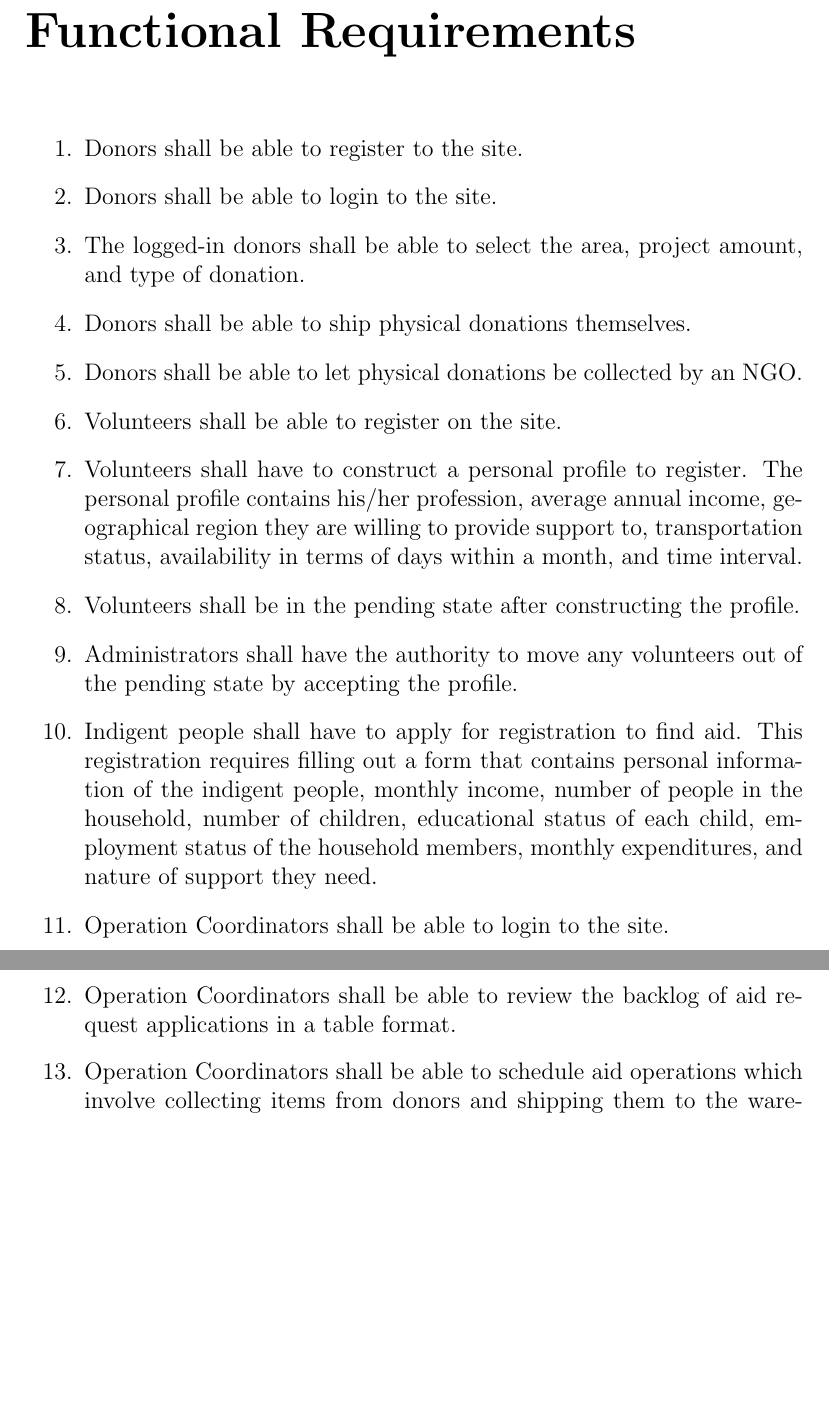
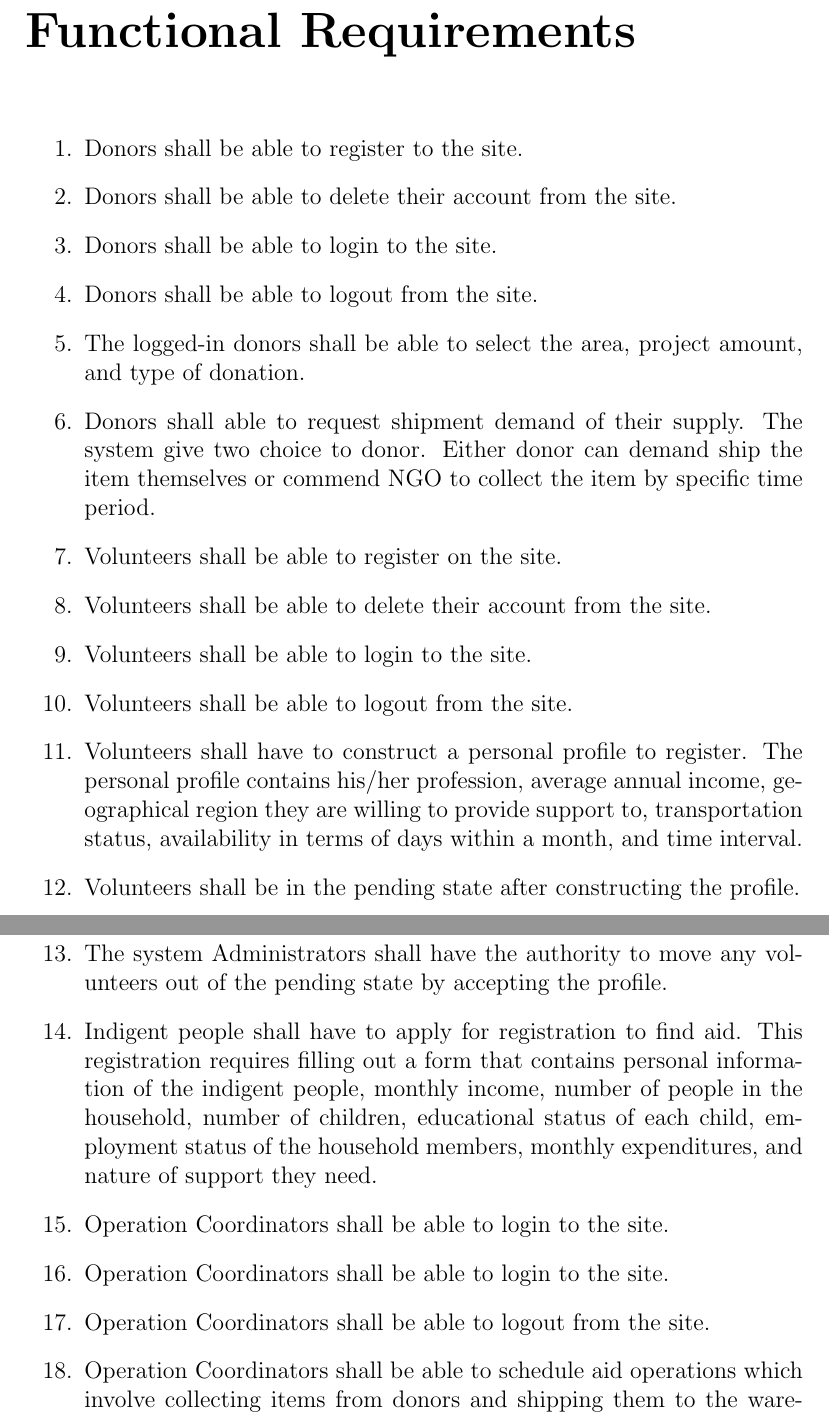
Before and after one commit to talhafatihbulbul/NGO-AOMSYS, a LaTeX document (sar/sar.tex): two parts of pages 5 and 6 of 9 before the commit and two parts of pages 5 and 6 of 10 after it, joined at a grey line, cut so that both start at the same text, the shorter picture padded with empty space. Compiled offline with pdfLaTeX.

Commit message:
eren2 sar.tex
Added few more func req and rewrite some

```diff
--- a/sar/sar.tex
+++ b/sar/sar.tex
@@ -41,27 +41,31 @@
 	\chapter{Functional Requirements}
 	\begin{enumerate}
 		\item Donors shall be able to register to the site.
-
+		\item Donors shall be able to delete their account from the site.
 		\item Donors shall be able to login to the site.
+		\item Donors shall be able to logout from the site.
 		\item The logged-in donors shall be able to select the area, project amount, and type of donation.
 
-			\item Donors shall be able to ship physical donations themselves.
-
-			\item Donors shall be able to let physical donations be collected by an NGO.
+		\item Donors shall able to request shipment demand of their supply. The system give two choice to donor. Either donor can demand ship the item themselves or commend NGO to collect the item by specific time period.
 
 		\item Volunteers shall be able to register on the site.
+
+		\item Volunteers shall be able to delete their account from the site.
+		\item Volunteers shall be able to login to the site.
+		\item Volunteers shall be able to logout from the site.
 
 		\item Volunteers shall have to construct a personal profile to register. The personal profile contains his/her profession, average annual income, geographical region they are willing to provide support to, transportation status, availability in terms of days within a month, and time interval.
 
 		\item Volunteers shall be in the pending state after constructing the profile.
 
-			\item  Administrators shall have the authority to move any volunteers out of the pending state by accepting the profile.
+		\item The system Administrators shall have the authority to move any volunteers out of the pending state by accepting the profile.
 
 		\item Indigent people shall have to apply for registration to find aid. This registration requires filling out a form that contains personal information of the indigent people, monthly income, number of people in the household, number of children, educational status of each child, employment status of the household members, monthly expenditures, and nature of support they need.
 
 		\item Operation Coordinators shall be able to login to the site.
+		\item Operation Coordinators shall be able to login to the site.
+		\item Operation Coordinators shall be able to logout from the site.
 
-			\item Operation Coordinators shall be able to review the backlog of aid request applications in a table format.
 
 		\item Operation Coordinators shall be able to schedule aid operations which involve collecting items from donors and shipping them to the warehouse.
 
```
Lines whose indentation alone changed are shown as unchanged.
